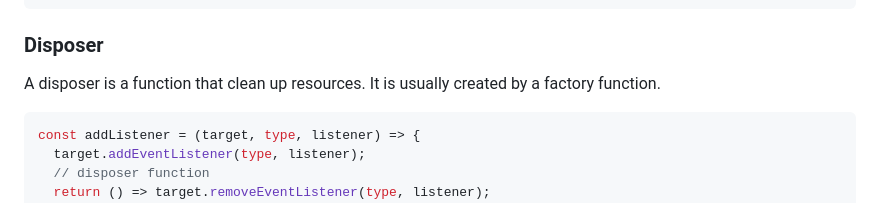
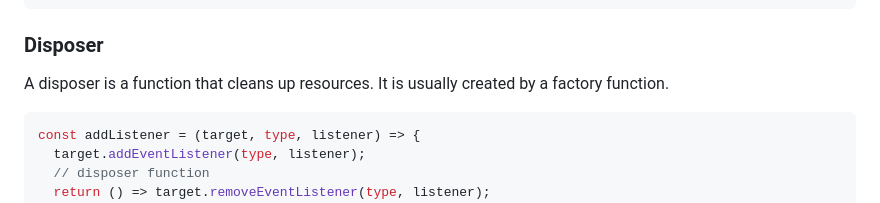
Before and after one commit to wopjs/disposable, a Markdown page: README.md, the part around the change. GitHub-like rendering.

Commit message:
docs: wording

````diff
--- a/README.md
+++ b/README.md
@@ -230,7 +230,7 @@ const myDisposable = {
 
 ### Disposer
 
-A disposer is a function that clean up resources. It is usually created by a factory function.
+A disposer is a function that cleans up resources. It is usually created by a factory function.
 
 ```js
 const addListener = (target, type, listener) => {
````
